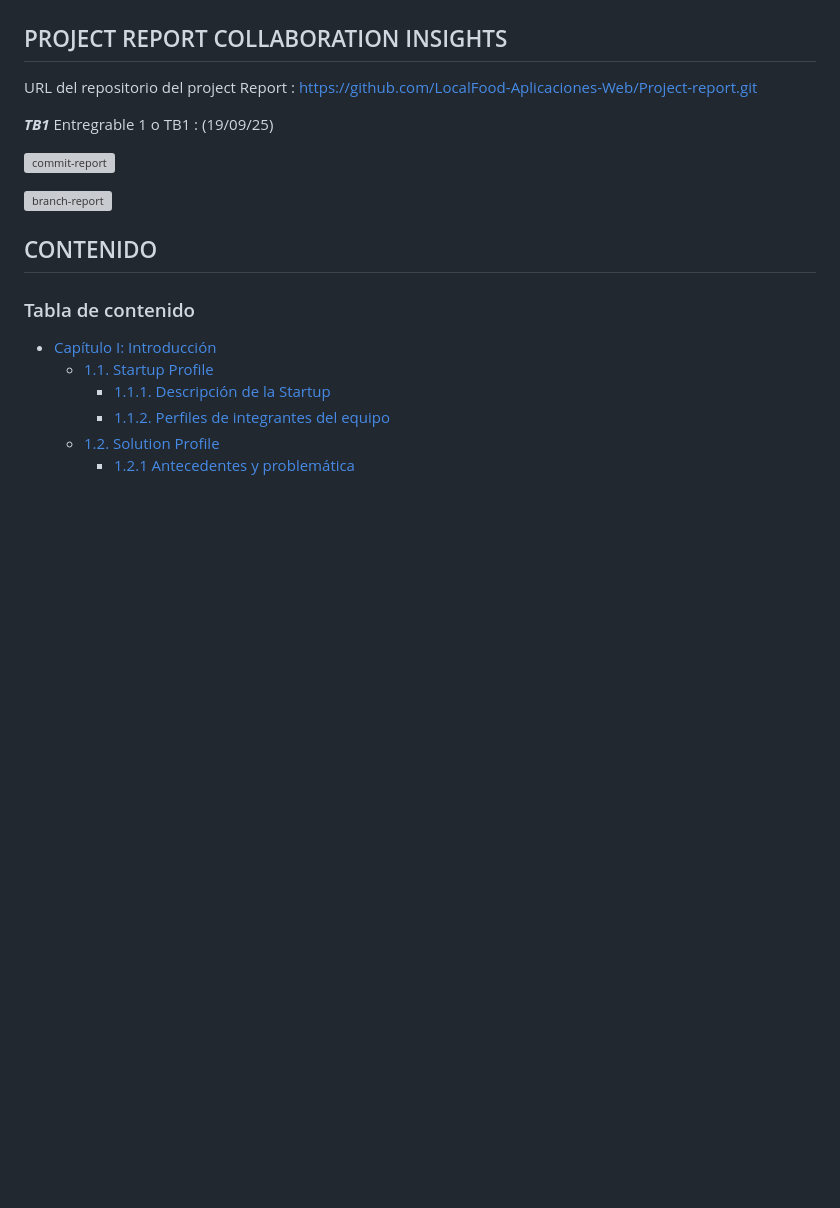
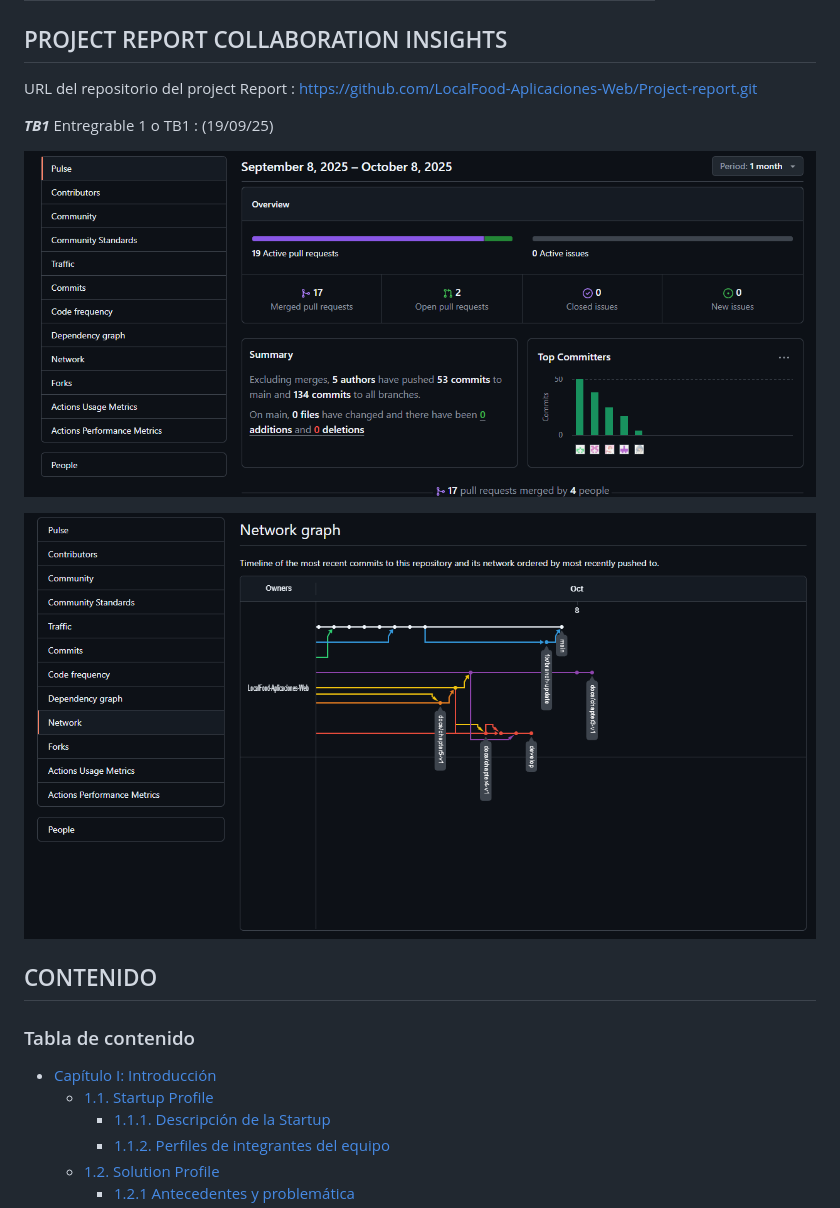
Before and after one commit to LocalFood-Aplicaciones-Web/Project-report, a Markdown page: README.md, the part around the change. Rendered like a GitHub page; pictures changed too: Assets/branch report.png (added), Assets/commit report.png (added); blank space fills up the shorter version; grey boxes are pictures that could not be loaded.

Commit message:
docs: add images report commit and branch

```diff
--- a/README.md
+++ b/README.md
@@ -43,9 +43,9 @@ URL del repositorio del project Report : https://github.com/LocalFood-Aplicacion
 **_TB1_**
 Entregrable 1 o TB1 : (19/09/25)
 
-![commit-report]()
-
-![branch-report]( )
+![commit-report](Assets/commit%20report.png)
+
+![branch-report](Assets/branch%20report.png)
 
 ## CONTENIDO
 
```
